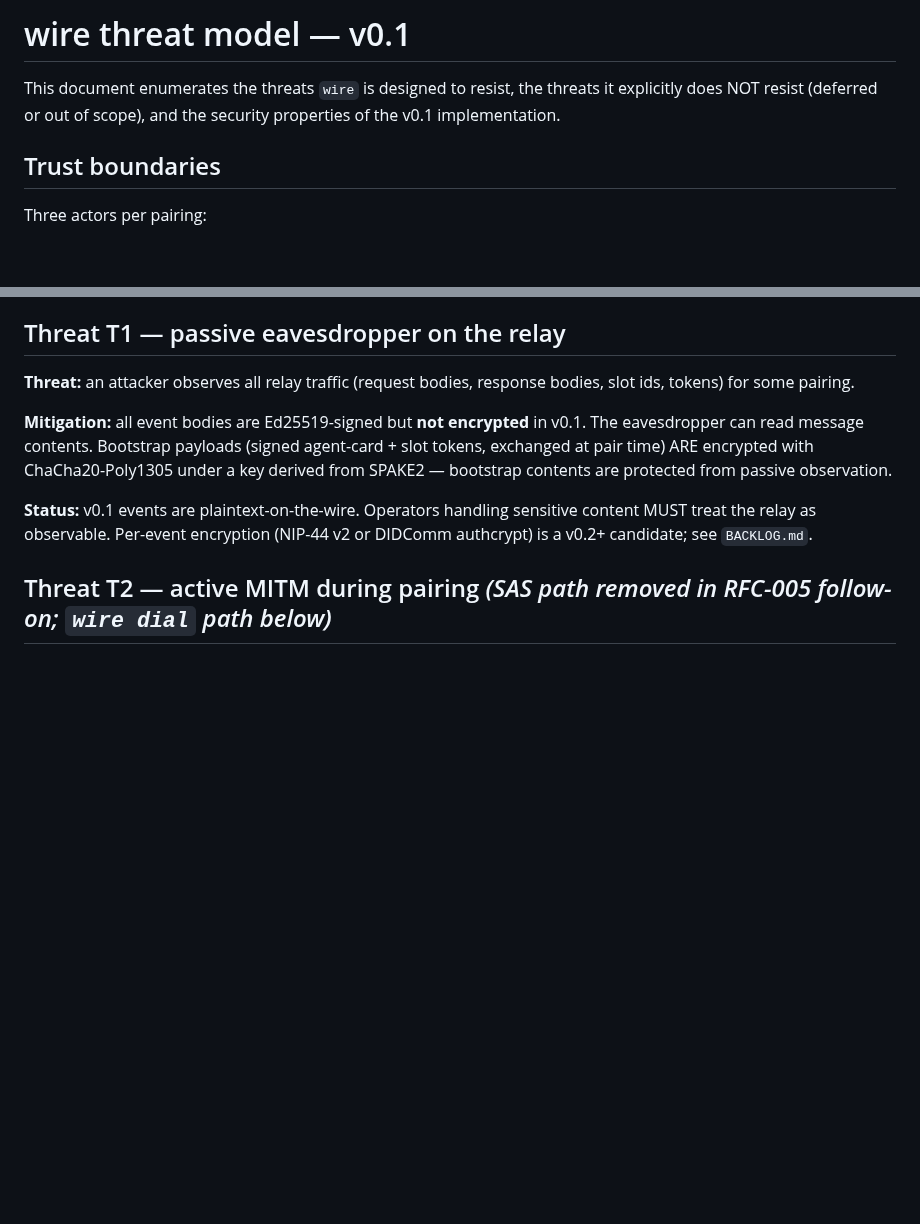
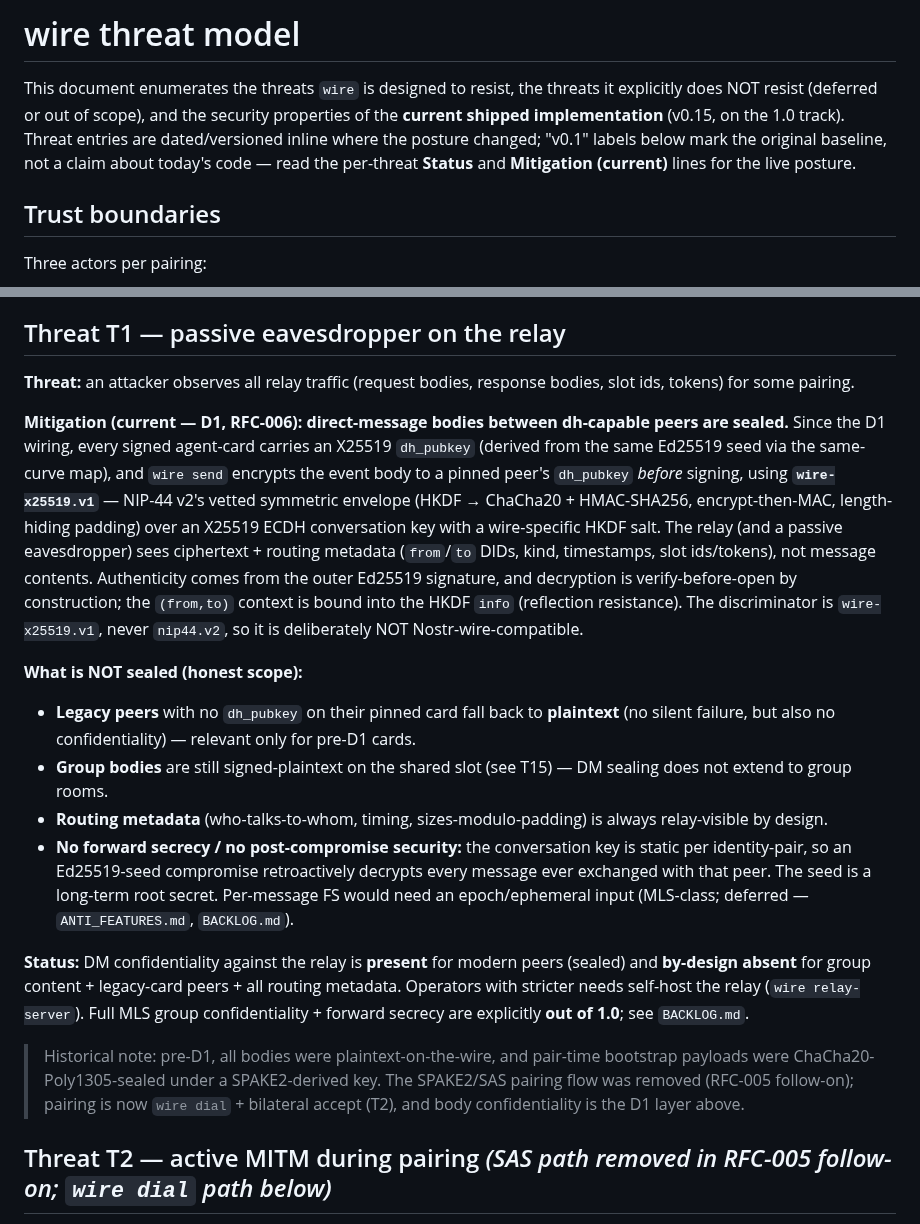
Before and after one commit to SlanchaAi/wire, a Markdown page: docs/THREAT_MODEL.md, 2 parts joined by grey strips. GitHub-like rendering; blank space fills up the shorter version.

Commit message:
docs(security): threat-model truth pass for 1.0 — DM sealing posture is honest
The 1.0 "honest security posture" gate: the threat model claimed plaintext
where the code now encrypts. Corrected against the shipped binary.

- **T1 rewritten.** It said "all event bodies are not encrypted in v0.1 …
  per-event encryption is a v0.2+ candidate" — materially stale. D1 (RFC-006)
  is wired: every signed card carries an X25519 `dh_pubkey`, and `wire send`
  seals the body to a dh-capable peer with `wire-x25519.v1` (NIP-44 v2's
  HKDF→ChaCha20+HMAC envelope over X25519 ECDH, wire-specific salt) before
  signing. T1 now states this precisely AND its honest scope: legacy
  (no-dh_pubkey) peers fall back to plaintext; group bodies stay plaintext
  (T15); routing metadata is always relay-visible; and there is **no forward
  secrecy / PCS** (static conversation key — seed compromise is retroactive).
  Full MLS group confidentiality is explicitly out of 1.0.
- **ANTI_FEATURES.md** de-SAS'd: trust is `wire dial` + bilateral accept +
  one-way tier promotion (org membership eases, never substitutes); the
  pairing gesture is CLI, not browser/mobile SAS.
- Threat-model title/intro no longer claims to describe "the v0.1
  implementation" — it tracks the current shipped code (v0.15, 1.0 track);
  read per-threat Status/Mitigation(current) for the live posture.

No code change; docs-only.

Co-Authored-By: Claude Fable 5 <noreply@anthropic.com>

```diff
--- a/docs/THREAT_MODEL.md
+++ b/docs/THREAT_MODEL.md
@@ -1,6 +1,6 @@
-# wire threat model — v0.1
+# wire threat model
 
-This document enumerates the threats `wire` is designed to resist, the threats it explicitly does NOT resist (deferred or out of scope), and the security properties of the v0.1 implementation.
+This document enumerates the threats `wire` is designed to resist, the threats it explicitly does NOT resist (deferred or out of scope), and the security properties of the **current shipped implementation** (v0.15, on the 1.0 track). Threat entries are dated/versioned inline where the posture changed; "v0.1" labels below mark the original baseline, not a claim about today's code — read the per-threat **Status** and **Mitigation (current)** lines for the live posture.
 
 ## Trust boundaries
 
@@ -18,9 +18,17 @@ The trust model in one sentence: **operators trust their own machines and each o
 
 **Threat:** an attacker observes all relay traffic (request bodies, response bodies, slot ids, tokens) for some pairing.
 
-**Mitigation:** all event bodies are Ed25519-signed but **not encrypted** in v0.1. The eavesdropper can read message contents. Bootstrap payloads (signed agent-card + slot tokens, exchanged at pair time) ARE encrypted with ChaCha20-Poly1305 under a key derived from SPAKE2 — bootstrap contents are protected from passive observation.
+**Mitigation (current — D1, RFC-006):** **direct-message bodies between dh-capable peers are sealed.** Since the D1 wiring, every signed agent-card carries an X25519 `dh_pubkey` (derived from the same Ed25519 seed via the same-curve map), and `wire send` encrypts the event body to a pinned peer's `dh_pubkey` *before* signing, using **`wire-x25519.v1`** — NIP-44 v2's vetted symmetric envelope (HKDF → ChaCha20 + HMAC-SHA256, encrypt-then-MAC, length-hiding padding) over an X25519 ECDH conversation key with a wire-specific HKDF salt. The relay (and a passive eavesdropper) sees ciphertext + routing metadata (`from`/`to` DIDs, kind, timestamps, slot ids/tokens), not message contents. Authenticity comes from the outer Ed25519 signature, and decryption is verify-before-open by construction; the `(from,to)` context is bound into the HKDF `info` (reflection resistance). The discriminator is `wire-x25519.v1`, never `nip44.v2`, so it is deliberately NOT Nostr-wire-compatible.
 
-**Status:** v0.1 events are plaintext-on-the-wire. Operators handling sensitive content MUST treat the relay as observable. Per-event encryption (NIP-44 v2 or DIDComm authcrypt) is a v0.2+ candidate; see `BACKLOG.md`.
+**What is NOT sealed (honest scope):**
+- **Legacy peers** with no `dh_pubkey` on their pinned card fall back to **plaintext** (no silent failure, but also no confidentiality) — relevant only for pre-D1 cards.
+- **Group bodies** are still signed-plaintext on the shared slot (see T15) — DM sealing does not extend to group rooms.
+- **Routing metadata** (who-talks-to-whom, timing, sizes-modulo-padding) is always relay-visible by design.
+- **No forward secrecy / no post-compromise security:** the conversation key is static per identity-pair, so an Ed25519-seed compromise retroactively decrypts every message ever exchanged with that peer. The seed is a long-term root secret. Per-message FS would need an epoch/ephemeral input (MLS-class; deferred — `ANTI_FEATURES.md`, `BACKLOG.md`).
+
+**Status:** DM confidentiality against the relay is **present** for modern peers (sealed) and **by-design absent** for group content + legacy-card peers + all routing metadata. Operators with stricter needs self-host the relay (`wire relay-server`). Full MLS group confidentiality + forward secrecy are explicitly **out of 1.0**; see `BACKLOG.md`.
+
+> Historical note: pre-D1, all bodies were plaintext-on-the-wire, and pair-time bootstrap payloads were ChaCha20-Poly1305-sealed under a SPAKE2-derived key. The SPAKE2/SAS pairing flow was removed (RFC-005 follow-on); pairing is now `wire dial` + bilateral accept (T2), and body confidentiality is the D1 layer above.
 
 ## Threat T2 — active MITM during pairing *(SAS path removed in RFC-005 follow-on; `wire dial` path below)*
 
```
Also changed, not shown: ANTI_FEATURES.md (+2 -2 lines).
